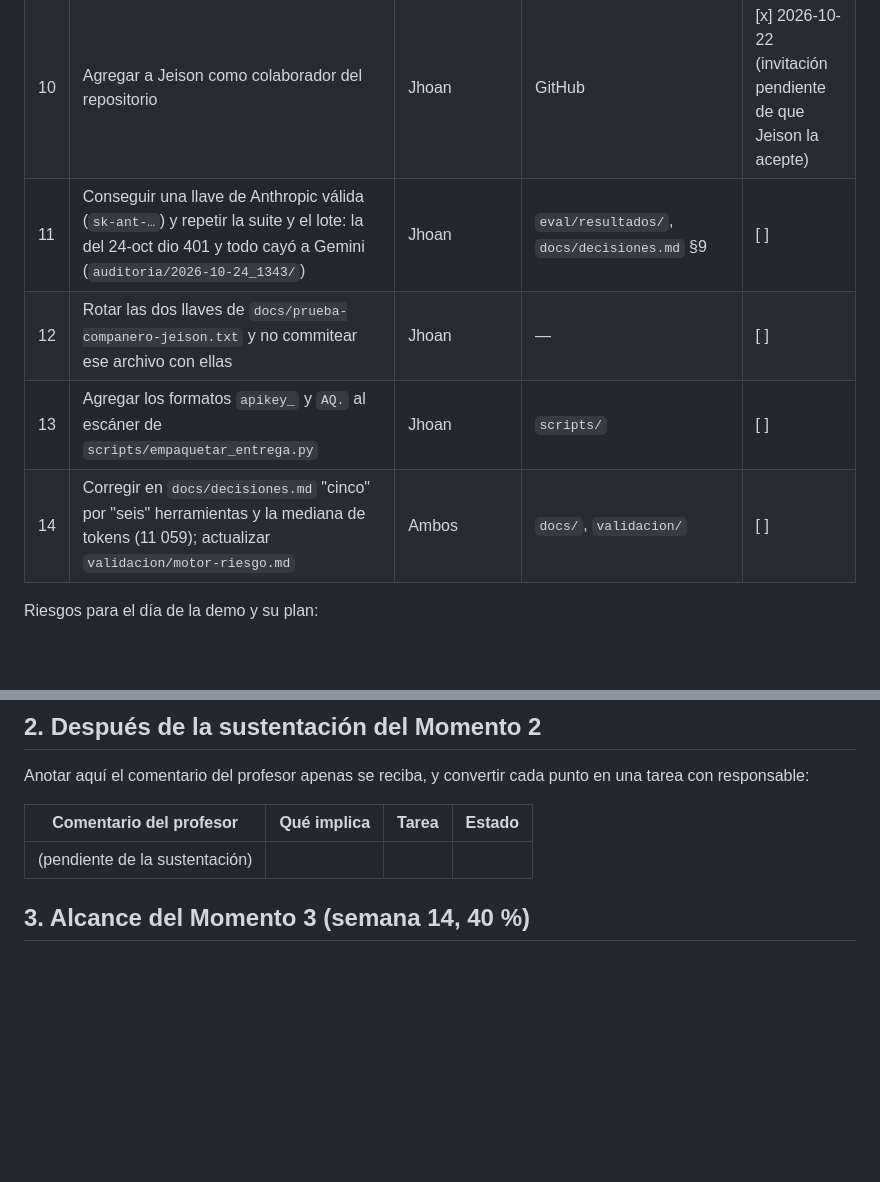
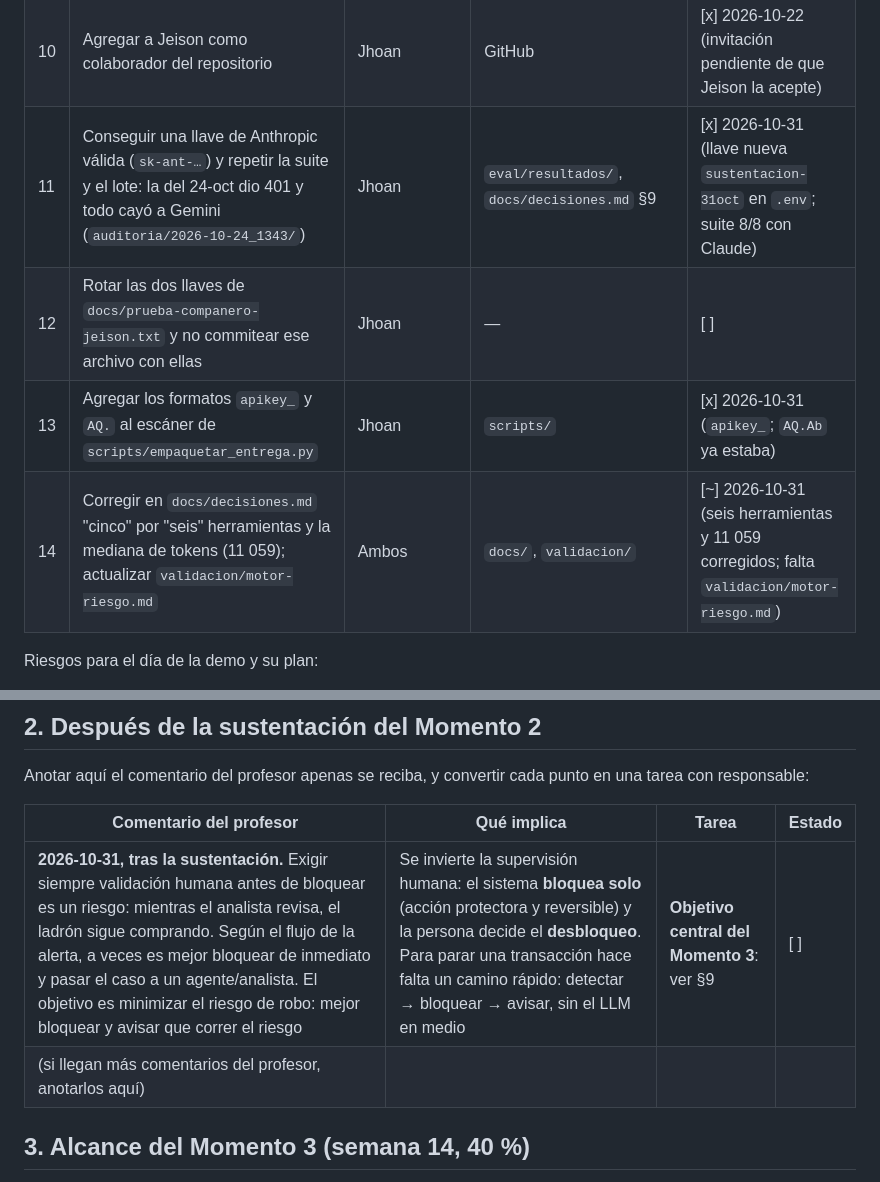
Before and after one commit to JhoanGruezo/deteccion-fraude-bancario-ia, a Markdown page: docs/pendientes-y-momento3.md, 2 parts joined by grey strips. Rendered like a GitHub page; blank space fills up the shorter version.

```diff
--- a/docs/pendientes-y-momento3.md
+++ b/docs/pendientes-y-momento3.md
@@ -24,10 +24,10 @@ Fuentes: rúbrica del Momento 3 y retos de las semanas 12 y 13 del sitio del cur
 | 8 | Guion de la demo de 6 minutos + 3 de preguntas, ensayado con reloj, con plan B (explicaciones en caché y video de respaldo). **2026-10-24:** deck y guiones por persona listos (`docs/sesion-2026-10-24.md` §2); falta ensayar con reloj y activar el link del deck | Ambos | `docs/presentaciones/` | [~] |
 | 9 | Regenerar el ZIP final con `python scripts/empaquetar_entrega.py` después de los últimos cambios y subirlo | Jhoan | buzón del curso | [ ] |
 | 10 | Agregar a Jeison como colaborador del repositorio | Jhoan | GitHub | [x] 2026-10-22 (invitación pendiente de que Jeison la acepte) |
-| 11 | Conseguir una llave de Anthropic válida (`sk-ant-…`) y repetir la suite y el lote: la del 24-oct dio 401 y todo cayó a Gemini (`auditoria/2026-10-24_1343/`) | Jhoan | `eval/resultados/`, `docs/decisiones.md` §9 | [ ] |
+| 11 | Conseguir una llave de Anthropic válida (`sk-ant-…`) y repetir la suite y el lote: la del 24-oct dio 401 y todo cayó a Gemini (`auditoria/2026-10-24_1343/`) | Jhoan | `eval/resultados/`, `docs/decisiones.md` §9 | [x] 2026-10-31 (llave nueva `sustentacion-31oct` en `.env`; suite 8/8 con Claude) |
 | 12 | Rotar las dos llaves de `docs/prueba-companero-jeison.txt` y no commitear ese archivo con ellas | Jhoan | — | [ ] |
-| 13 | Agregar los formatos `apikey_` y `AQ.` al escáner de `scripts/empaquetar_entrega.py` | Jhoan | `scripts/` | [ ] |
-| 14 | Corregir en `docs/decisiones.md` "cinco" por "seis" herramientas y la mediana de tokens (11 059); actualizar `validacion/motor-riesgo.md` | Ambos | `docs/`, `validacion/` | [ ] |
+| 13 | Agregar los formatos `apikey_` y `AQ.` al escáner de `scripts/empaquetar_entrega.py` | Jhoan | `scripts/` | [x] 2026-10-31 (`apikey_`; `AQ.Ab` ya estaba) |
+| 14 | Corregir en `docs/decisiones.md` "cinco" por "seis" herramientas y la mediana de tokens (11 059); actualizar `validacion/motor-riesgo.md` | Ambos | `docs/`, `validacion/` | [~] 2026-10-31 (seis herramientas y 11 059 corregidos; falta `validacion/motor-riesgo.md`) |
 
 Riesgos para el día de la demo y su plan:
 
@@ -46,7 +46,8 @@ tarea con responsable:
 
 | Comentario del profesor | Qué implica | Tarea | Estado |
 |---|---|---|---|
-| (pendiente de la sustentación) | | | |
+| **2026-10-31, tras la sustentación.** Exigir siempre validación humana antes de bloquear es un riesgo: mientras el analista revisa, el ladrón sigue comprando. Según el flujo de la alerta, a veces es mejor bloquear de inmediato y pasar el caso a un agente/analista. El objetivo es minimizar el riesgo de robo: mejor bloquear y avisar que correr el riesgo | Se invierte la supervisión humana: el sistema **bloquea solo** (acción protectora y reversible) y la persona decide el **desbloqueo**. Para parar una transacción hace falta un camino rápido: detectar → bloquear → avisar, sin el LLM en medio | **Objetivo central del Momento 3**: ver §9 | [ ] |
+| (si llegan más comentarios del profesor, anotarlos aquí) | | | |
 
 ## 3. Alcance del Momento 3 (semana 14, 40 %)
 
```
Also changed, not shown: other parts of docs/pendientes-y-momento3.md (+53 -0 lines).
